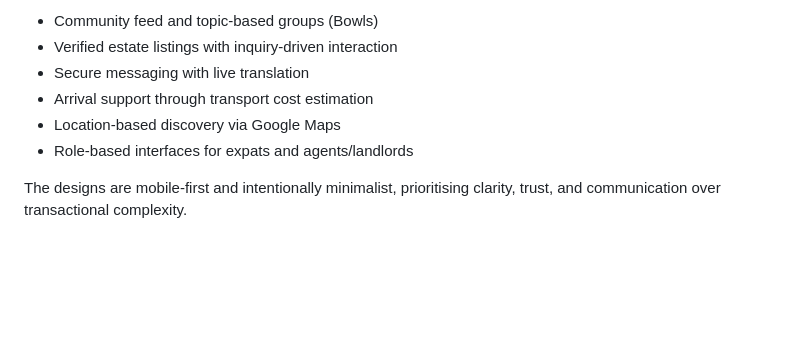
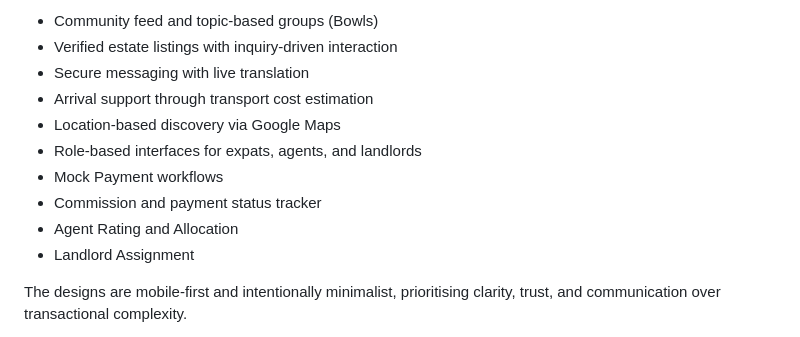
Before and after one commit to mnelson-1/expat_homes, a Markdown page: README.md, the part around the change. Drawn GitHub-style; blank space fills up the shorter version.

Commit message:
Update README with new features and formatting

```diff
--- a/README.md
+++ b/README.md
@@ -43,7 +43,11 @@ The interactive design prototype demonstrates the full system behaviour and user
 - Secure messaging with live translation
 - Arrival support through transport cost estimation
 - Location-based discovery via Google Maps
-- Role-based interfaces for expats and agents/landlords
+- Role-based interfaces for expats, agents, and landlords
+- Mock Payment workflows
+- Commission and payment status tracker
+- Agent Rating and Allocation
+- Landlord Assignment
 
 The designs are mobile-first and intentionally minimalist, prioritising clarity, trust, and communication over transactional complexity.
 <div align="center">
```
